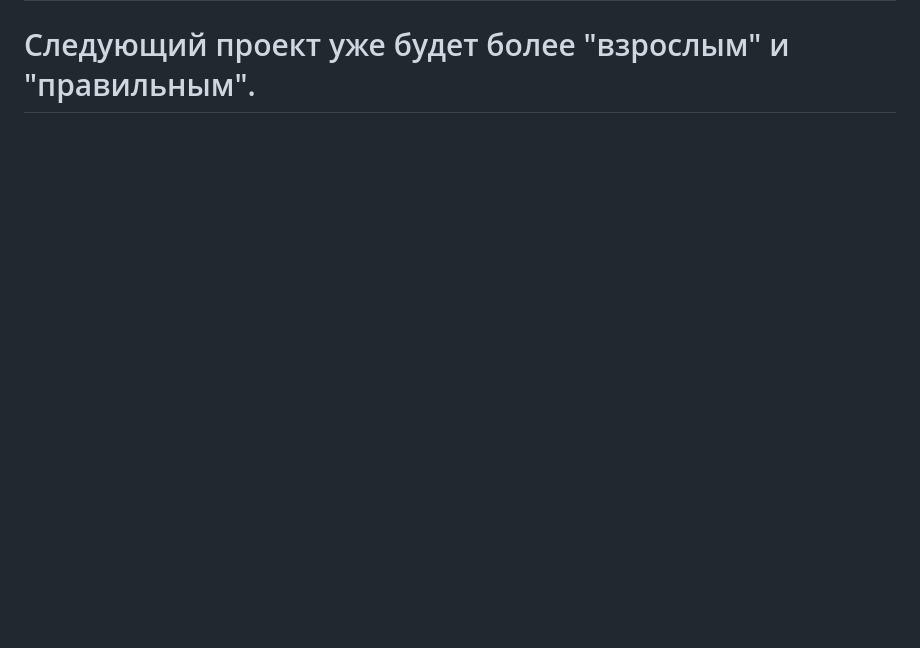
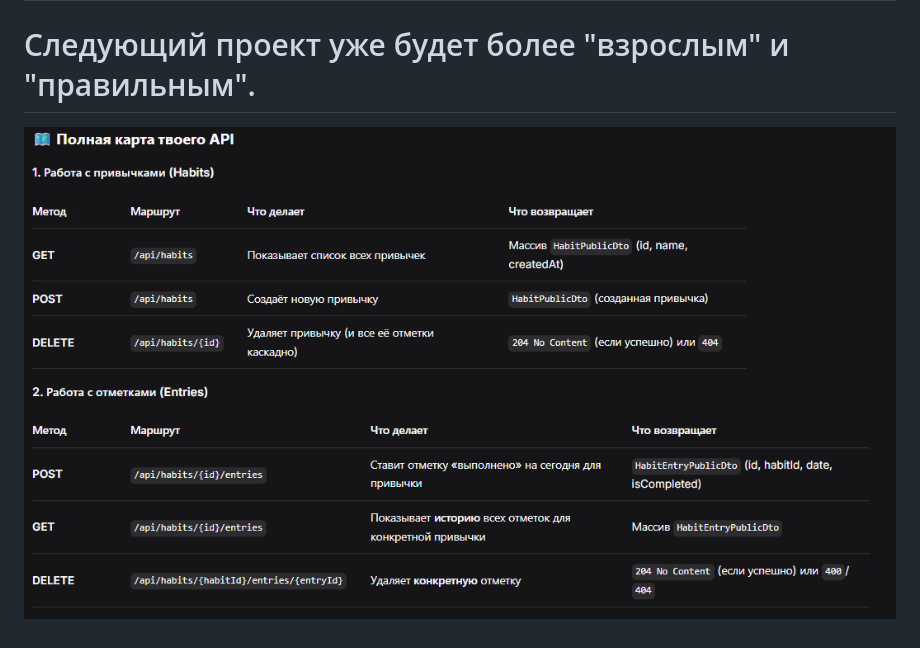
Before and after one commit to barneykleiner1/HabitTracker, a Markdown page: README.md, the part around the change. GitHub-like rendering; pictures changed too: image_20261121_164536.png (added); blank space fills up the shorter version.

Commit message:
for readme

```diff
--- a/README.md
+++ b/README.md
@@ -17,3 +17,4 @@ Controllers/ - Прием HTTP-запросов и отдача HTTP-ответ
 Удаление привычки полностью. Добавление дашбоарда, удаление отметки. Добавил историю.
 # Лень писать, что я добавляю по дням, потому что это уже не имеет смысла. Просто буду писать, что я добавил. Если захочу. Я просто смотрю как что работает в этом фреймворке, особо над тем, что кто и когда это будет читать даже не думаю. Кроме меня, поэтому и оставляю комментарии здесь.
 # Следующий проект уже будет более "взрослым" и "правильным".
+![image 20261121 164536](image_20261121_164536.png)
```
